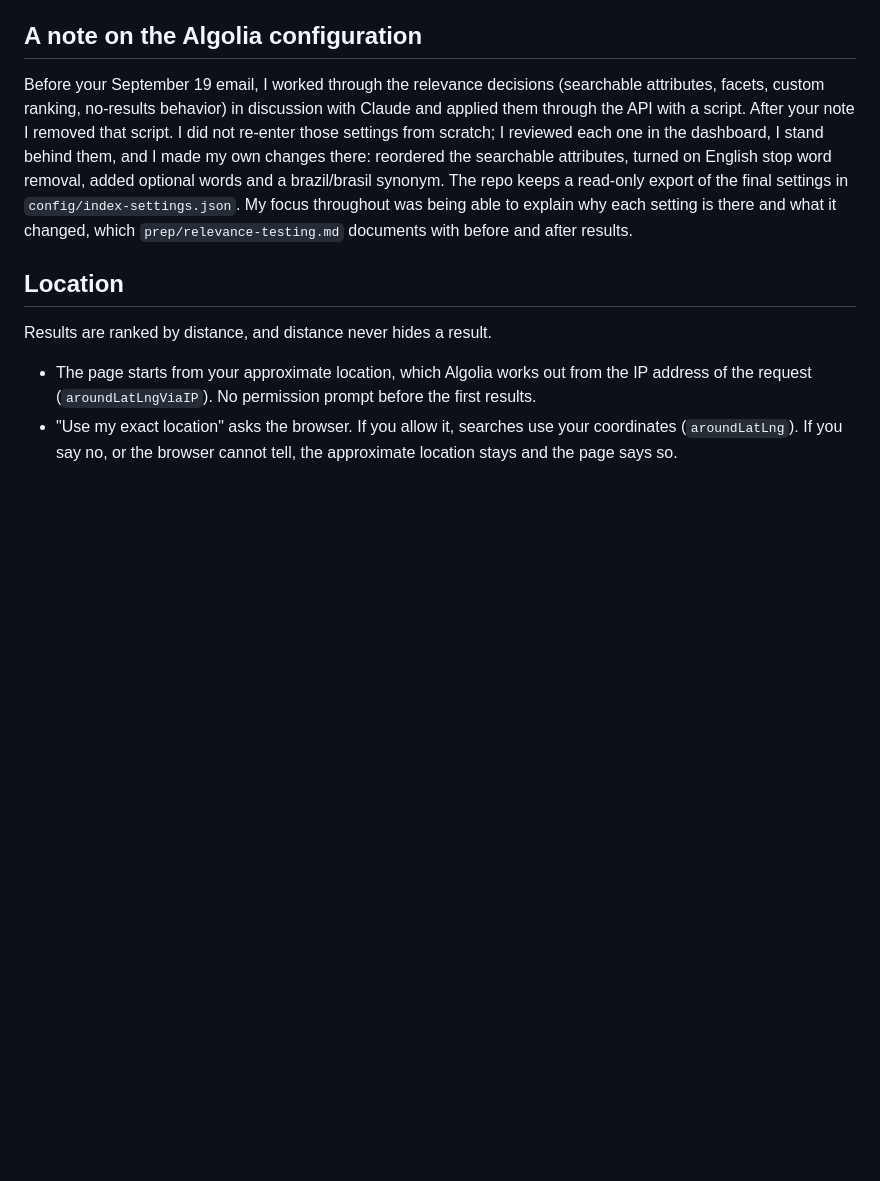
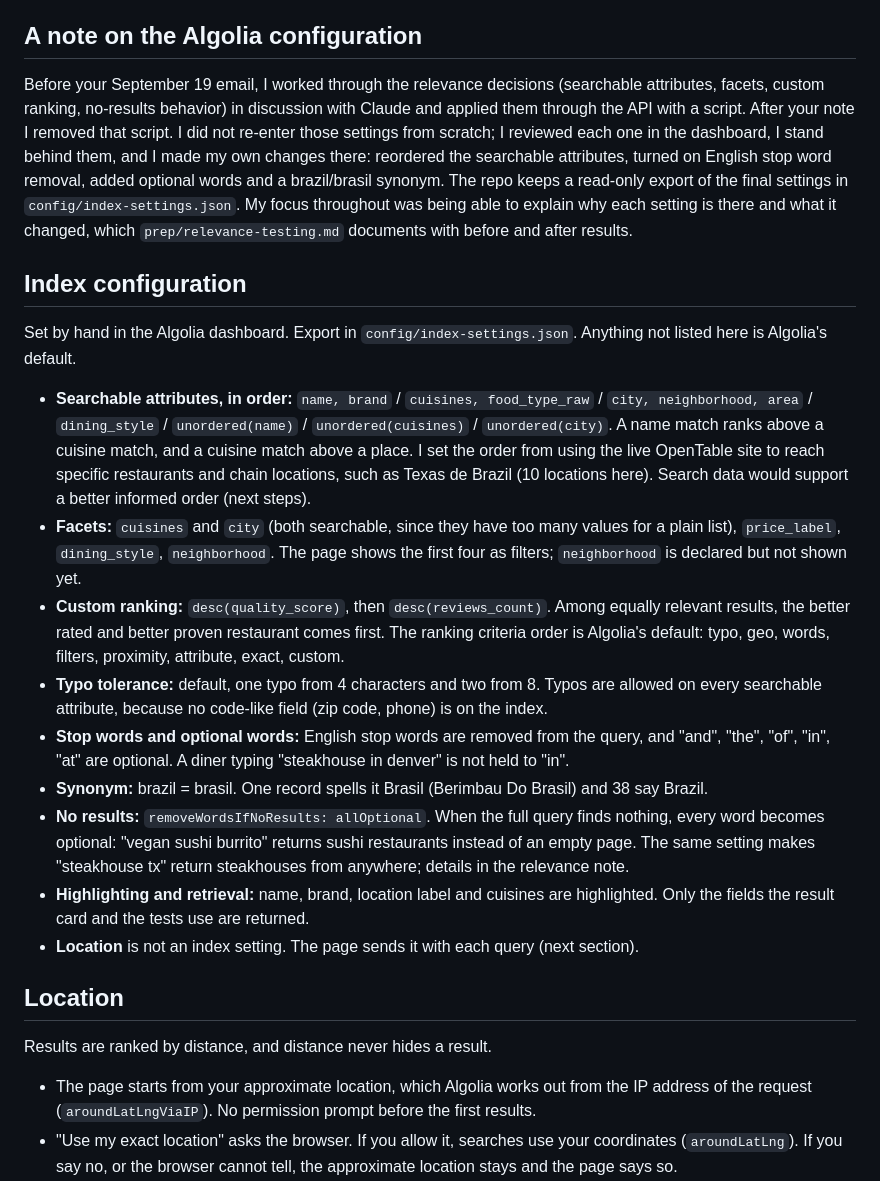
Before and after one commit to GuiZaniol/search-uplift, a Markdown page: README.md, the part around the change. Drawn GitHub-style; blank space fills up the shorter version.

Commit message:
Add the index configuration summary to the README

```diff
--- a/README.md
+++ b/README.md
@@ -20,6 +20,20 @@ I built around the two diners in the discovery notes.
 ## A note on the Algolia configuration
 
 Before your September 19 email, I worked through the relevance decisions (searchable attributes, facets, custom ranking, no-results behavior) in discussion with Claude and applied them through the API with a script. After your note I removed that script. I did not re-enter those settings from scratch; I reviewed each one in the dashboard, I stand behind them, and I made my own changes there: reordered the searchable attributes, turned on English stop word removal, added optional words and a brazil/brasil synonym. The repo keeps a read-only export of the final settings in `config/index-settings.json`. My focus throughout was being able to explain why each setting is there and what it changed, which `prep/relevance-testing.md` documents with before and after results.
+
+## Index configuration
+
+Set by hand in the Algolia dashboard. Export in `config/index-settings.json`. Anything not listed here is Algolia's default.
+
+- **Searchable attributes, in order:** `name, brand` / `cuisines, food_type_raw` / `city, neighborhood, area` / `dining_style` / `unordered(name)` / `unordered(cuisines)` / `unordered(city)`. A name match ranks above a cuisine match, and a cuisine match above a place. I set the order from using the live OpenTable site to reach specific restaurants and chain locations, such as Texas de Brazil (10 locations here). Search data would support a better informed order (next steps).
+- **Facets:** `cuisines` and `city` (both searchable, since they have too many values for a plain list), `price_label`, `dining_style`, `neighborhood`. The page shows the first four as filters; `neighborhood` is declared but not shown yet.
+- **Custom ranking:** `desc(quality_score)`, then `desc(reviews_count)`. Among equally relevant results, the better rated and better proven restaurant comes first. The ranking criteria order is Algolia's default: typo, geo, words, filters, proximity, attribute, exact, custom.
+- **Typo tolerance:** default, one typo from 4 characters and two from 8. Typos are allowed on every searchable attribute, because no code-like field (zip code, phone) is on the index.
+- **Stop words and optional words:** English stop words are removed from the query, and "and", "the", "of", "in", "at" are optional. A diner typing "steakhouse in denver" is not held to "in".
+- **Synonym:** brazil = brasil. One record spells it Brasil (Berimbau Do Brasil) and 38 say Brazil.
+- **No results:** `removeWordsIfNoResults: allOptional`. When the full query finds nothing, every word becomes optional: "vegan sushi burrito" returns sushi restaurants instead of an empty page. The same setting makes "steakhouse tx" return steakhouses from anywhere; details in the relevance note.
+- **Highlighting and retrieval:** name, brand, location label and cuisines are highlighted. Only the fields the result card and the tests use are returned.
+- **Location** is not an index setting. The page sends it with each query (next section).
 
 ## Location
 
```
